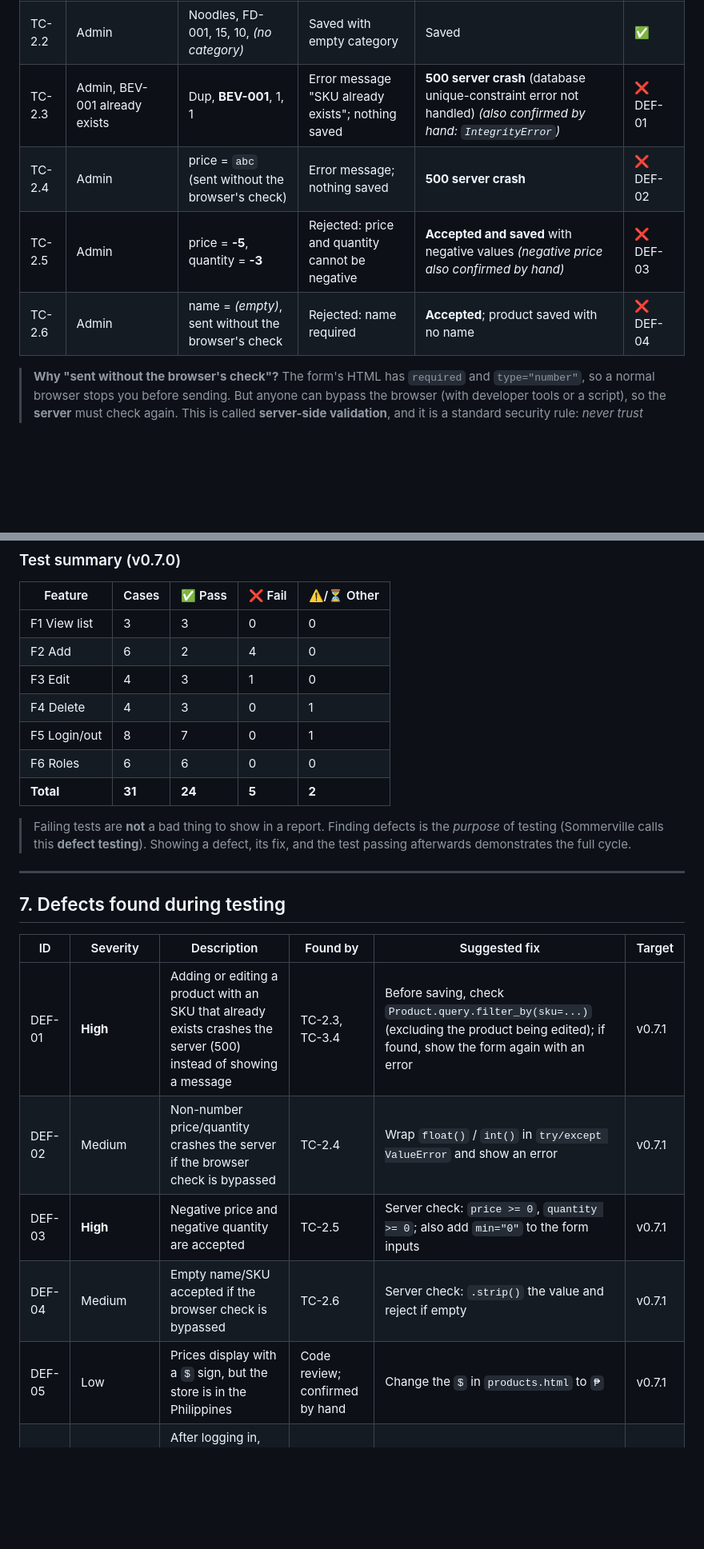
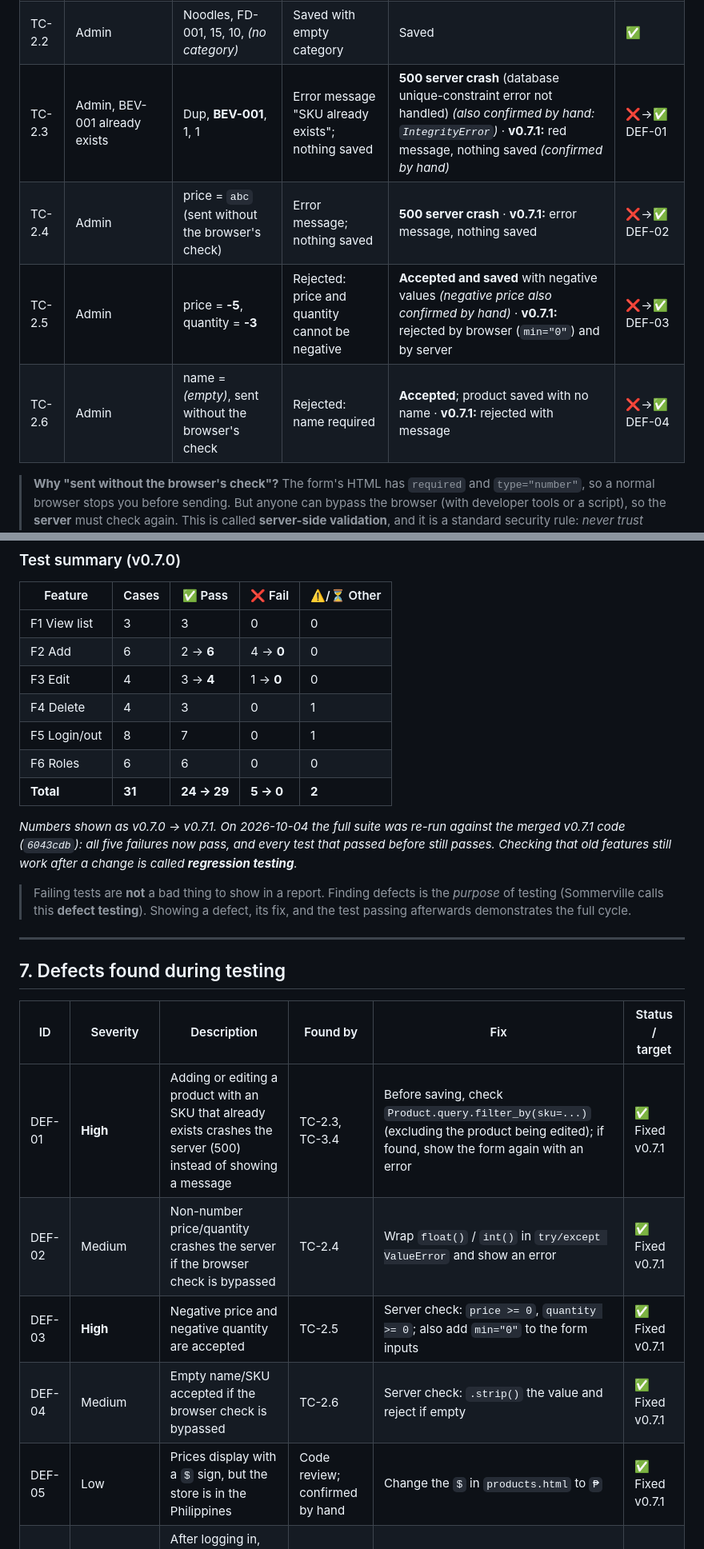
Before and after one commit to JmlAsync/inventory-pos-system, a Markdown page: project_documentation_draft.md, 2 parts joined by grey strips. Shown at 80% size. Drawn GitHub-style; blank space fills up the shorter version.

Commit message:
Update documentation for v0.7.1: test results and fixed defects

```diff
--- a/project_documentation_draft.md
+++ b/project_documentation_draft.md
@@ -237,10 +240,10 @@ cash in the drawer.
 |---|---|---|---|---|---|
 | TC-2.1 | Logged in as admin | Coke 1.5L, BEV-001, 75.50, 24, Beverages | Saved; redirect to list; shown as 75.50 | Saved, redirect, shown | ✅ |
 | TC-2.2 | Admin | Noodles, FD-001, 15, 10, *(no category)* | Saved with empty category | Saved | ✅ |
-| TC-2.3 | Admin, BEV-001 already exists | Dup, **BEV-001**, 1, 1 | Error message "SKU already exists"; nothing saved | **500 server crash** (database unique-constraint error not handled) *(also confirmed by hand: `IntegrityError`)* | ❌ DEF-01 |
-| TC-2.4 | Admin | price = `abc` (sent without the browser's check) | Error message; nothing saved | **500 server crash** | ❌ DEF-02 |
-| TC-2.5 | Admin | price = **-5**, quantity = **-3** | Rejected: price and quantity cannot be negative | **Accepted and saved** with negative values *(negative price also confirmed by hand)* | ❌ DEF-03 |
-| TC-2.6 | Admin | name = *(empty)*, sent without the browser's check | Rejected: name required | **Accepted**; product saved with no name | ❌ DEF-04 |
+| TC-2.3 | Admin, BEV-001 already exists | Dup, **BEV-001**, 1, 1 | Error message "SKU already exists"; nothing saved | **500 server crash** (database unique-constraint error not handled) *(also confirmed by hand: `IntegrityError`)* · **v0.7.1:** red message, nothing saved *(confirmed by hand)* | ❌→✅ DEF-01 |
+| TC-2.4 | Admin | price = `abc` (sent without the browser's check) | Error message; nothing saved | **500 server crash** · **v0.7.1:** error message, nothing saved | ❌→✅ DEF-02 |
+| TC-2.5 | Admin | price = **-5**, quantity = **-3** | Rejected: price and quantity cannot be negative | **Accepted and saved** with negative values *(negative price also confirmed by hand)* · **v0.7.1:** rejected by browser (`min="0"`) and by server | ❌→✅ DEF-03 |
+| TC-2.6 | Admin | name = *(empty)*, sent without the browser's check | Rejected: name required | **Accepted**; product saved with no name · **v0.7.1:** rejected with message | ❌→✅ DEF-04 |
 
 > **Why "sent without the browser's check"?** The form's HTML has `required` and `type="number"`, so a
 > normal browser stops you before sending. But anyone can bypass the browser (with developer tools or a
@@ -313,12 +316,14 @@ cash in the drawer.
 | Feature | Cases | ✅ Pass | ❌ Fail | ⚠️/⏳ Other |
 |---|---|---|---|---|
 | F1 View list | 3 | 3 | 0 | 0 |
-| F2 Add | 6 | 2 | 4 | 0 |
-| F3 Edit | 4 | 3 | 1 | 0 |
+| F2 Add | 6 | 2 → **6** | 4 → **0** | 0 |
+| F3 Edit | 4 | 3 → **4** | 1 → **0** | 0 |
 | F4 Delete | 4 | 3 | 0 | 1 |
 | F5 Login/out | 8 | 7 | 0 | 1 |
 | F6 Roles | 6 | 6 | 0 | 0 |
-| **Total** | **31** | **24** | **5** | **2** |
+| **Total** | **31** | **24 → 29** | **5 → 0** | **2** |
+
+*Numbers shown as v0.7.0 → v0.7.1. On 2026-10-04 the full suite was re-run against the merged v0.7.1 code (`6043cdb`): all five failures now pass, and every test that passed before still passes. Checking that old features still work after a change is called **regression testing**.*
 
 > Failing tests are **not** a bad thing to show in a report. Finding defects is the *purpose* of testing
 > (Sommerville calls this **defect testing**). Showing a defect, its fix, and the test passing afterwards
@@ -328,13 +333,13 @@ cash in the drawer.
 
 ## 7. Defects found during testing
 
-| ID | Severity | Description | Found by | Suggested fix | Target |
+| ID | Severity | Description | Found by | Fix | Status / target |
 |---|---|---|---|---|---|
-| DEF-01 | **High** | Adding or editing a product with an SKU that already exists crashes the server (500) instead of showing a message | TC-2.3, TC-3.4 | Before saving, check `Product.query.filter_by(sku=...)` (excluding the product being edited); if found, show the form again with an error | v0.7.1 |
-| DEF-02 | Medium | Non-number price/quantity crashes the server if the browser check is bypassed | TC-2.4 | Wrap `float()` / `int()` in `try/except ValueError` and show an error | v0.7.1 |
-| DEF-03 | **High** | Negative price and negative quantity are accepted | TC-2.5 | Server check: `price >= 0`, `quantity >= 0`; also add `min="0"` to the form inputs | v0.7.1 |
-| DEF-04 | Medium | Empty name/SKU accepted if the browser check is bypassed | TC-2.6 | Server check: `.strip()` the value and reject if empty | v0.7.1 |
-| DEF-05 | Low | Prices display with a `$` sign, but the store is in the Philippines | Code review; confirmed by hand | Change the `$` in `products.html` to `₱` | v0.7.1 |
+| DEF-01 | **High** | Adding or editing a product with an SKU that already exists crashes the server (500) instead of showing a message | TC-2.3, TC-3.4 | Before saving, check `Product.query.filter_by(sku=...)` (excluding the product being edited); if found, show the form again with an error | ✅ Fixed v0.7.1 |
+| DEF-02 | Medium | Non-number price/quantity crashes the server if the browser check is bypassed | TC-2.4 | Wrap `float()` / `int()` in `try/except ValueError` and show an error | ✅ Fixed v0.7.1 |
+| DEF-03 | **High** | Negative price and negative quantity are accepted | TC-2.5 | Server check: `price >= 0`, `quantity >= 0`; also add `min="0"` to the form inputs | ✅ Fixed v0.7.1 |
+| DEF-04 | Medium | Empty name/SKU accepted if the browser check is bypassed | TC-2.6 | Server check: `.strip()` the value and reject if empty | ✅ Fixed v0.7.1 |
+| DEF-05 | Low | Prices display with a `$` sign, but the store is in the Philippines | Code review; confirmed by hand | Change the `$` in `products.html` to `₱` | ✅ Fixed v0.7.1 |
 | DEF-06 | Low | After logging in, the user is always sent to Products instead of the page they first asked for | TC-5.8 | Read `request.args.get('next')` and redirect there (only if it is a page within this site) | later |
 | DEF-07 | Security, before submission | `SECRET_KEY` is written directly in `app.py` and pushed to a public GitHub repository | Code review | Read it from an environment variable; keep a development fallback | v1.0.0 |
 | DEF-08 | Security, before submission | Forms have no **CSRF protection** (CSRF = Cross-Site Request Forgery: another website tricking a logged-in user's browser into submitting a form) | Code review | Use Flask-WTF's `CSRFProtect` | v1.0.0 |
```
Also changed, not shown: other parts of project_documentation_draft.md (+11 -3 lines).
